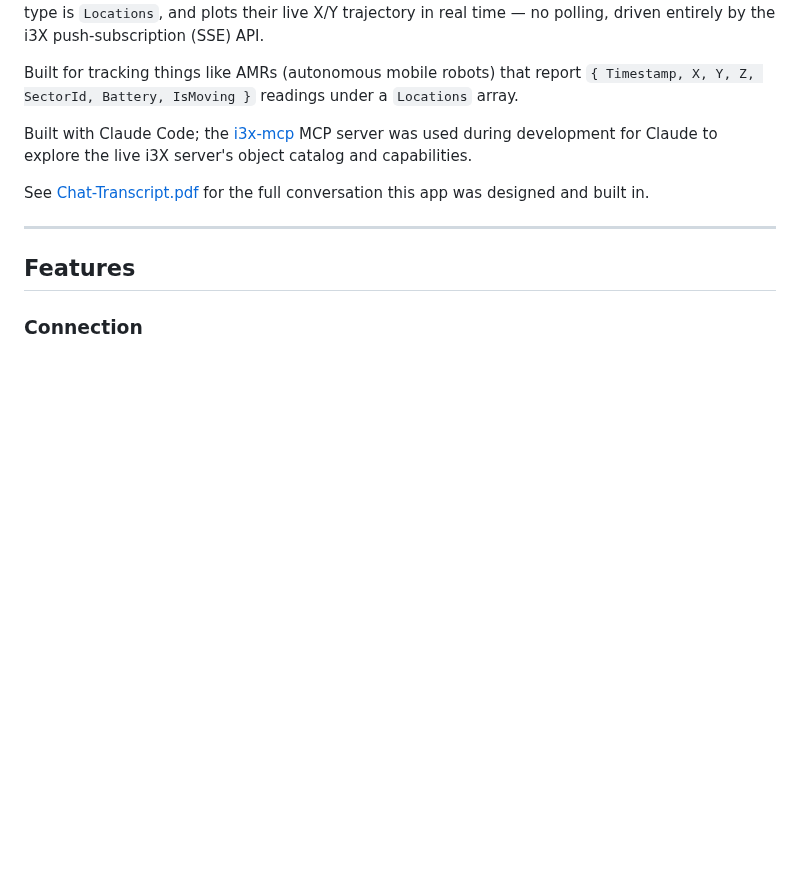
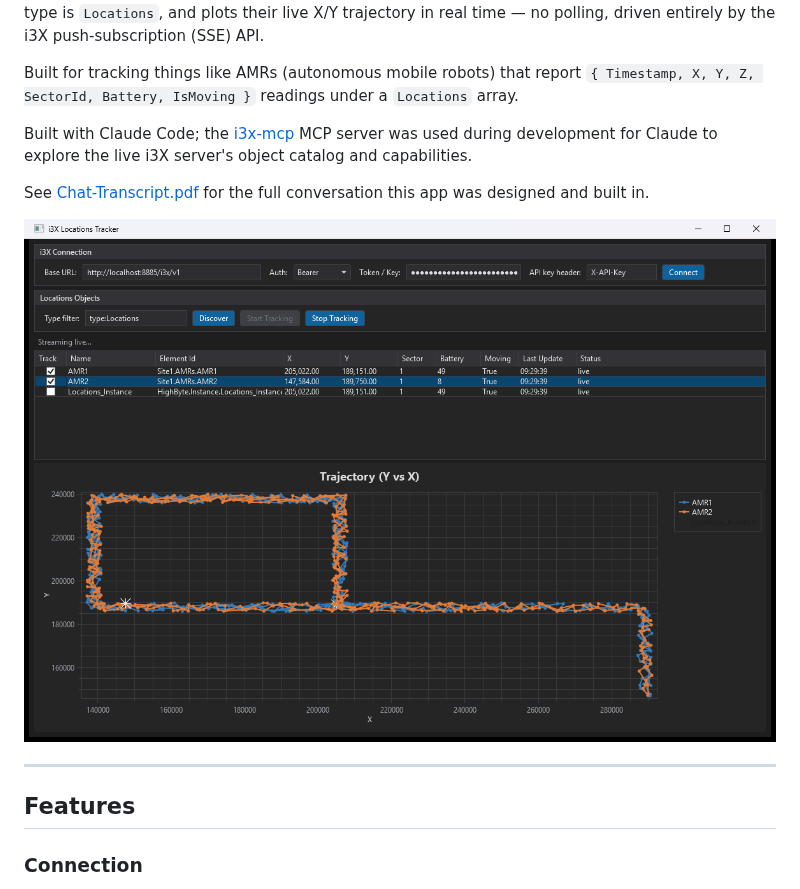
Before and after one commit to glenwirth/i3XLocationTracker, a Markdown page: README.md, the part around the change. Rendered like a GitHub page; pictures changed too: screenshot.png (added); blank space fills up the shorter version.

Commit message:
Add screenshot to README description
Freshly captured from a running instance (Bearer-connected, streaming
live, AMR1/AMR2 tracked) rather than the exact image pasted in chat,
since that file wasn't directly accessible to save as-is.

Co-Authored-By: Claude Sonnet 5 <noreply@anthropic.com>

```diff
--- a/README.md
+++ b/README.md
@@ -7,6 +7,8 @@ Built for tracking things like AMRs (autonomous mobile robots) that report `{ Ti
 Built with Claude Code; the [i3x-mcp](https://www.npmjs.com/package/i3x-mcp) MCP server was used during development for Claude to explore the live i3X server's object catalog and capabilities.
 
 See [Chat-Transcript.pdf](Chat-Transcript.pdf) for the full conversation this app was designed and built in.
+
+![i3X Locations Tracker tracking two AMRs live](screenshot.png)
 
 ---
 
```
